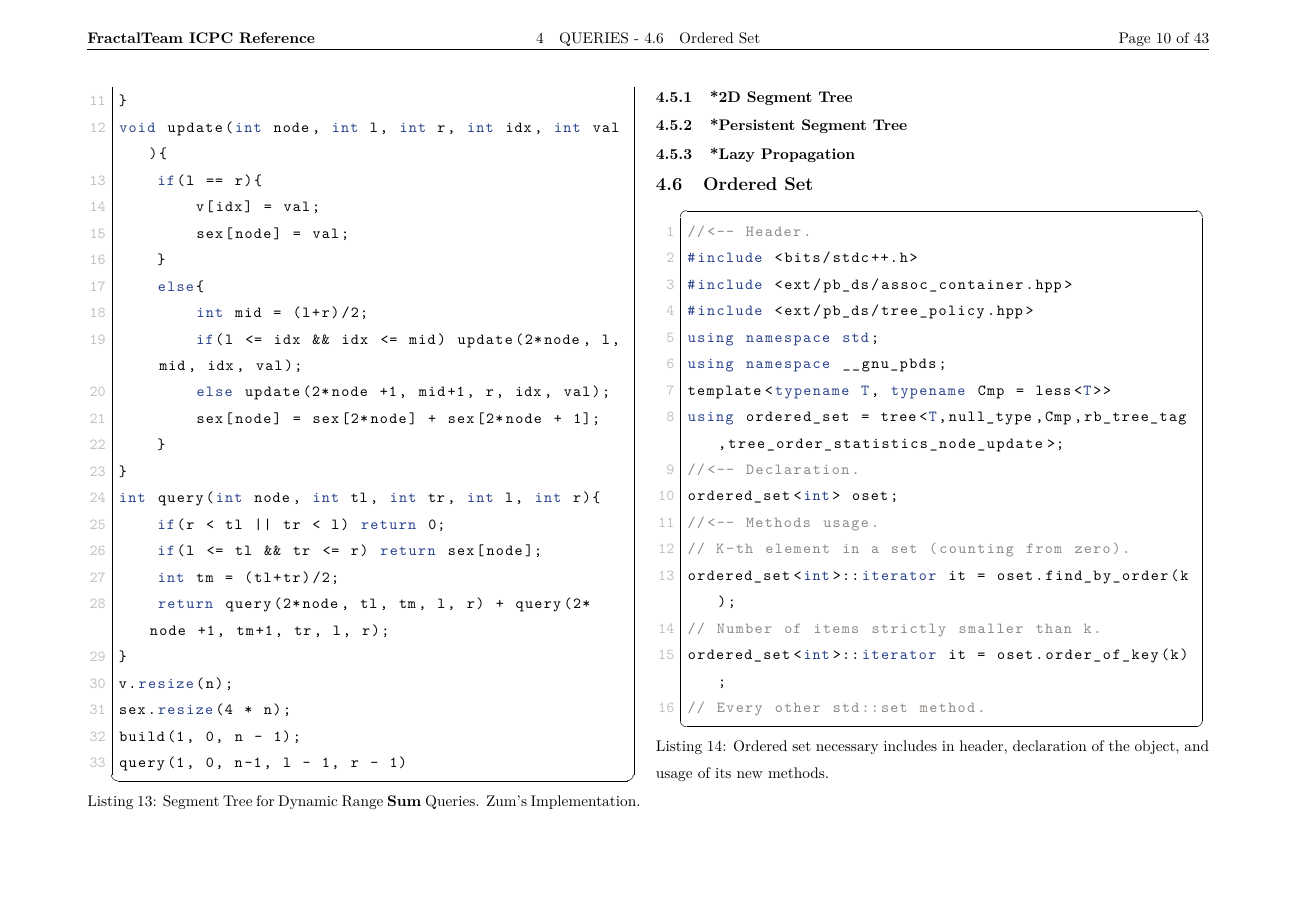
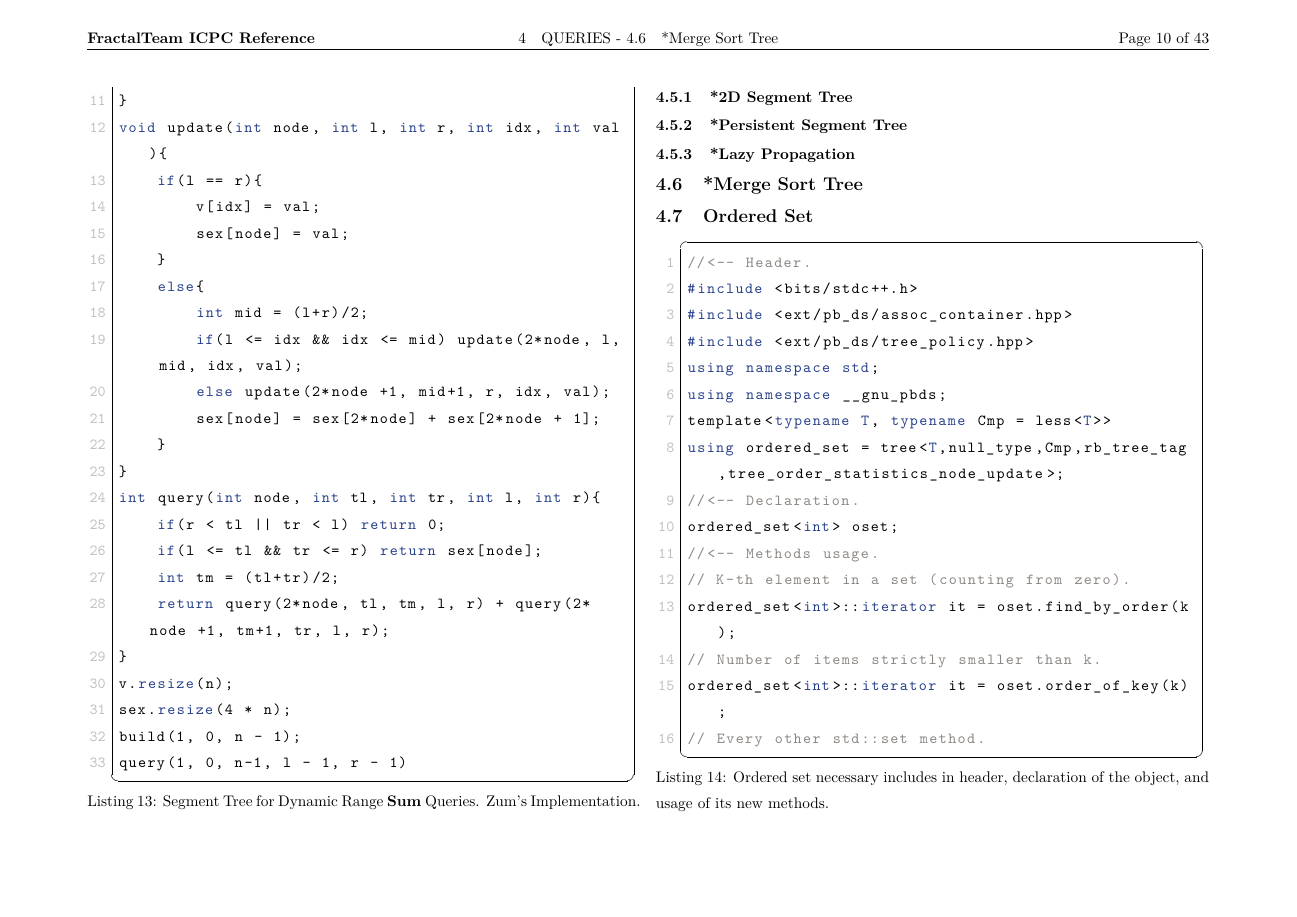
Before and after one commit to Oscar-Cabr/Reference-ICPC, a LaTeX document (reference.tex): page 11 of 44. Compiled offline with pdfLaTeX.

Commit message:
added: merge sort tree section

```diff
--- a/reference.tex
+++ b/reference.tex
@@ -287,6 +287,8 @@ int myCeil(long long a, long long b) {
 \subsubsection{*Persistent Segment Tree}
 
 \subsubsection{*Lazy Propagation}
+
+\subsection{*Merge Sort Tree}
 
 \subsection{Ordered Set}
 
```
Also changed, not shown: reference.pdf.
